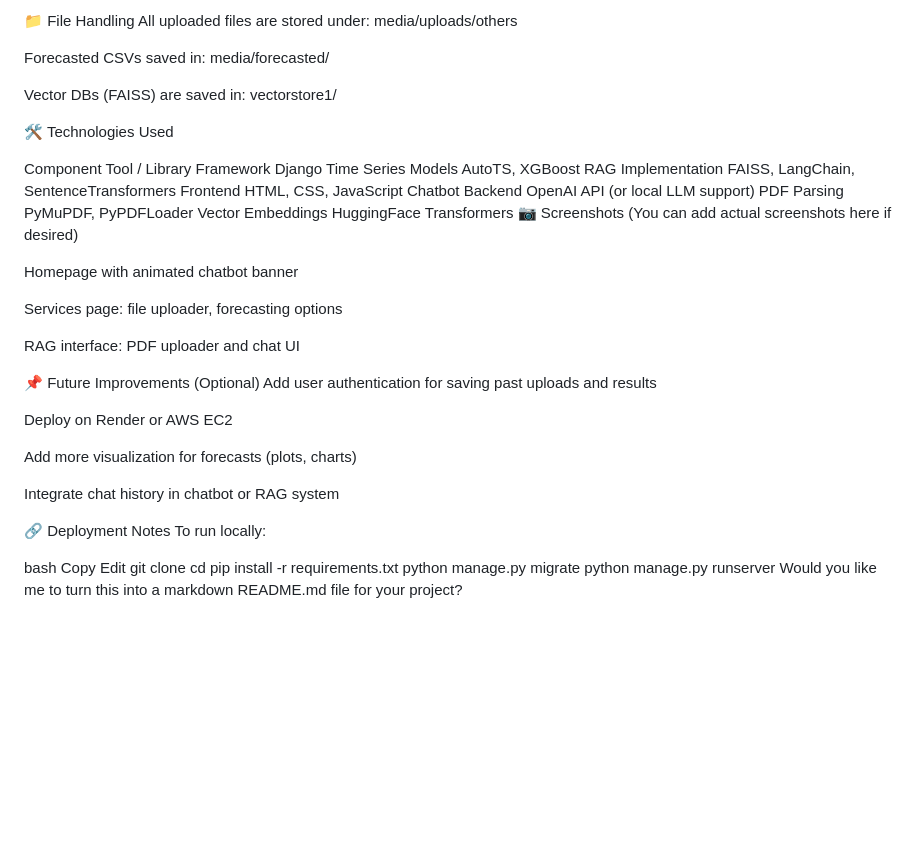
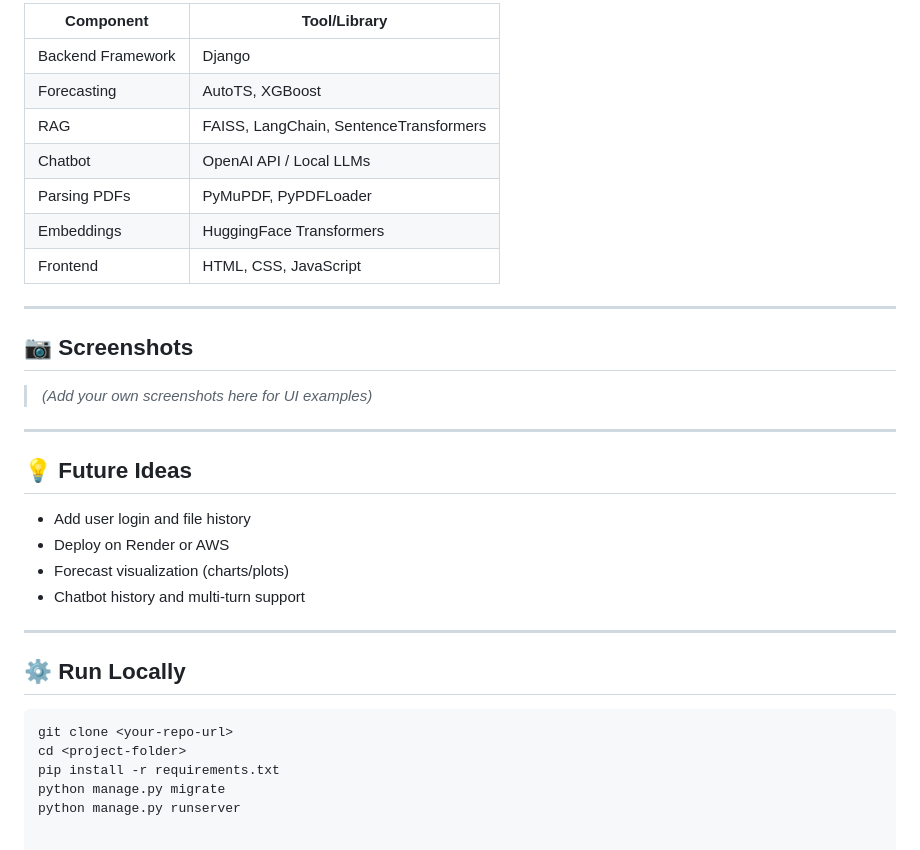
Before and after one commit to in2itsaurabh/AI_Powered_Portfolio_Website, a Markdown page: README.md, the part around one of its changes. GitHub-like rendering; blank space fills up the shorter version.

Commit message:
readme_new

````diff
--- a/README.md
+++ b/README.md
@@ -106,48 +91,36 @@ Clean UI with upload, loading indicator, and real-time responses.
 
-📁 File Handling
-All uploaded files are stored under: media/uploads/others
+| Component           | Tool/Library                             |
+|--------------------|-------------------------------------------|
+| Backend Framework  | Django                                    |
+| Forecasting        | AutoTS, XGBoost                           |
+| RAG                | FAISS, LangChain, SentenceTransformers    |
+| Chatbot            | OpenAI API / Local LLMs                   |
+| Parsing PDFs       | PyMuPDF, PyPDFLoader                      |
+| Embeddings         | HuggingFace Transformers                  |
+| Frontend           | HTML, CSS, JavaScript                     |
 
-Forecasted CSVs saved in: media/forecasted/
+---
 
-Vector DBs (FAISS) are saved in: vectorstore1/
+## 📷 Screenshots
 
-🛠️ Technologies Used
+> _(Add your own screenshots here for UI examples)_
 
-Component	Tool / Library
-Framework	Django
-Time Series Models	AutoTS, XGBoost
-RAG Implementation	FAISS, LangChain, SentenceTransformers
-Frontend	HTML, CSS, JavaScript
-Chatbot Backend	OpenAI API (or local LLM support)
-PDF Parsing	PyMuPDF, PyPDFLoader
-Vector Embeddings	HuggingFace Transformers
-📷 Screenshots
-(You can add actual screenshots here if desired)
+---
 
-Homepage with animated chatbot banner
+## 💡 Future Ideas
 
-Services page: file uploader, forecasting options
+- Add user login and file history
+- Deploy on Render or AWS
+- Forecast visualization (charts/plots)
+- Chatbot history and multi-turn support
 
-RAG interface: PDF uploader and chat UI
+---
 
-📌 Future Improvements (Optional)
-Add user authentication for saving past uploads and results
+## ⚙️ Run Locally
 
-Deploy on Render or AWS EC2
-
-Add more visualization for forecasts (plots, charts)
-
-Integrate chat history in chatbot or RAG system
-
-🔗 Deployment Notes
-To run locally:
-
-bash
-Copy
-Edit
-git clone <repo-url>
+```bash
+git clone <your-repo-url>
 cd <project-folder>
 pip install -r requirements.txt
 python manage.py migrate
 python manage.py runserver
-Would you like me to turn this into a markdown README.md file for your project?
````
Also changed, not shown: other parts of README.md (+53 -68 lines).
